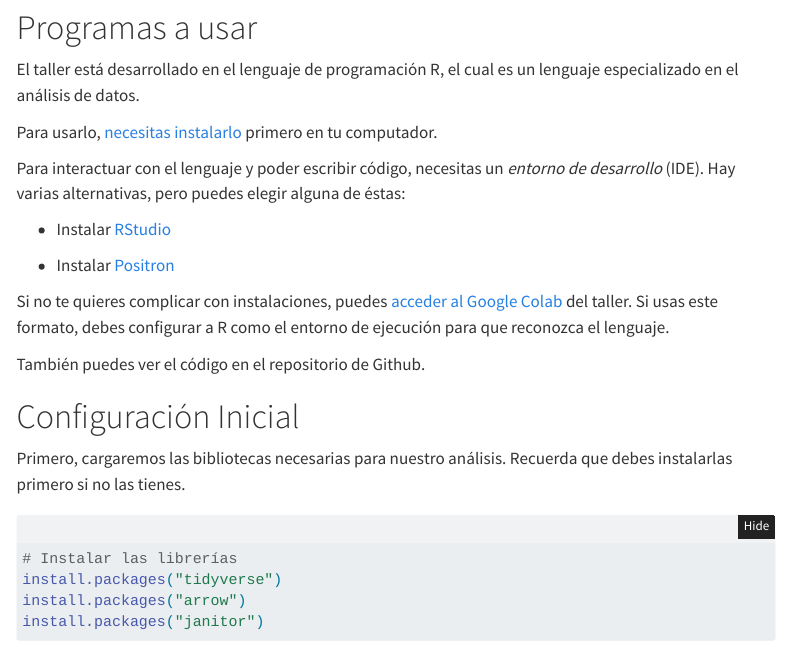
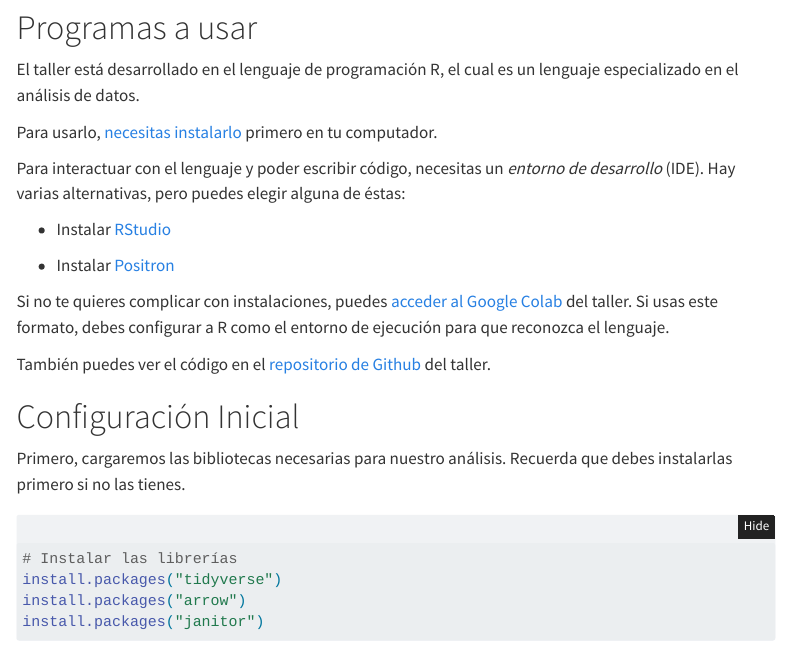
Before and after one commit to paulovillarroel/api-datos-gob, a Quarto document (taller-datos-abiertos.qmd): the page in a window 1100 px wide, from 860 px down. Rendered offline with R 4.5, knitr and Pandoc in place of Quarto, with nearby package versions; some code elsewhere in the file could not run offline; menus at the side of the page are left out; long lines of code are wrapped.

Commit message:
Insert link to Github

```diff
--- a/taller-datos-abiertos.qmd
+++ b/taller-datos-abiertos.qmd
@@ -32,7 +32,7 @@ Para interactuar con el lenguaje y poder escribir código, necesitas un *entorno
 
 Si no te quieres complicar con instalaciones, puedes [acceder al Google Colab](https://colab.research.google.com/drive/1MOiXKhoK5j4Om3SxTKM5FEMolEMSw78f?usp=sharing) del taller. Si usas este formato, debes configurar a R como el entorno de ejecución para que reconozca el lenguaje.
 
-También puedes ver el código en el repositorio de Github.
+También puedes ver el código en el [repositorio de Github](https://github.com/paulovillarroel/api-datos-gob) del taller.
 
 # Configuración Inicial
 
```
